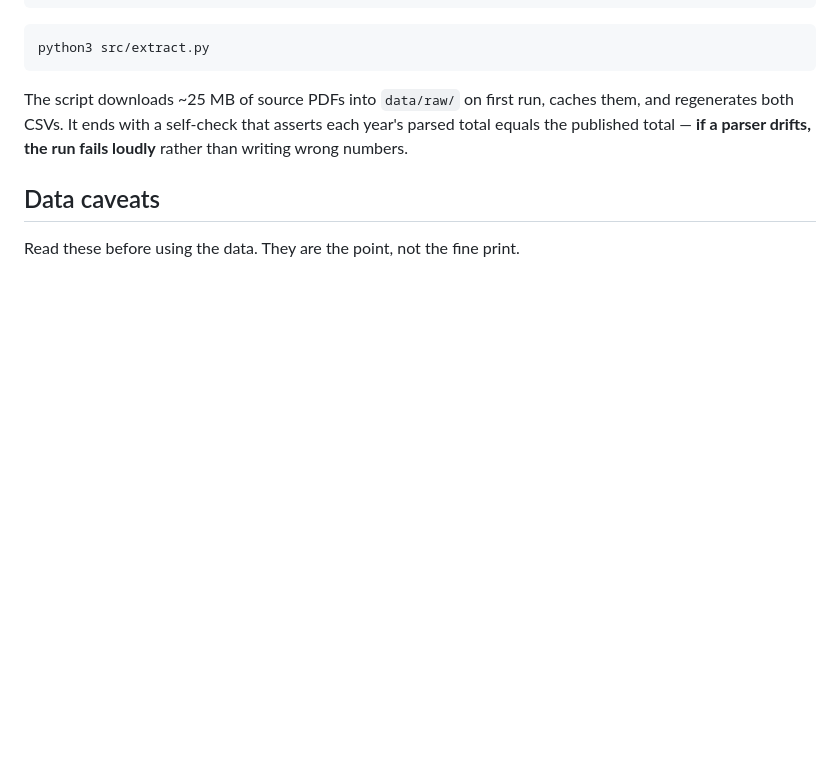
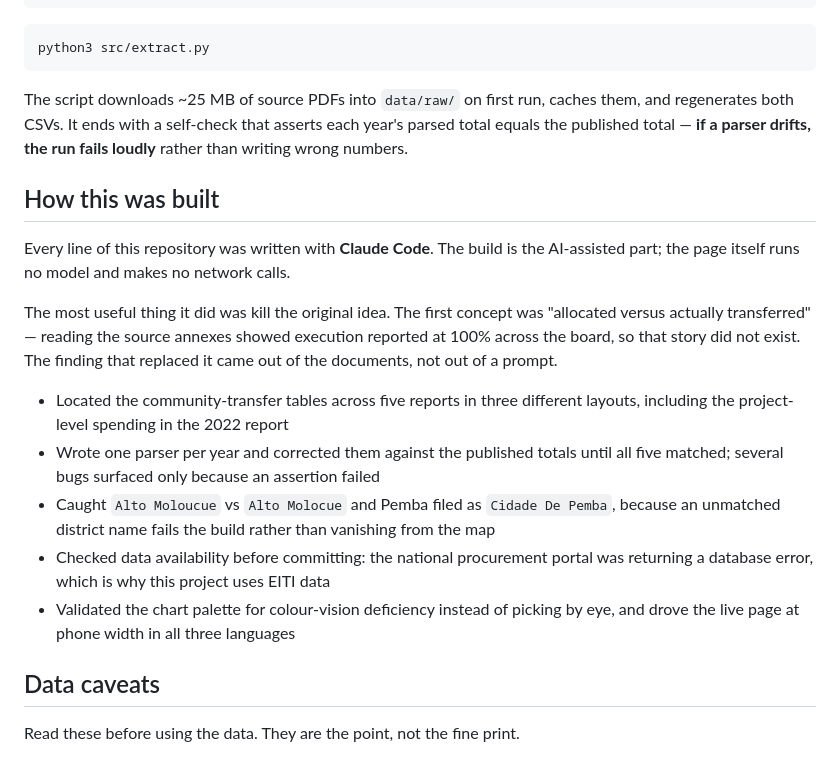
Before and after one commit to eltonlaice/quinhao, a Markdown page: README.md, the part around the change. Drawn GitHub-style; blank space fills up the shorter version.

```diff
--- a/README.md
+++ b/README.md
@@ -64,6 +64,27 @@ and regenerates both CSVs. It ends with a self-check that asserts each year's pa
 total equals the published total — **if a parser drifts, the run fails loudly** rather
 than writing wrong numbers.
 
+## How this was built
+
+Every line of this repository was written with **Claude Code**. The build is the
+AI-assisted part; the page itself runs no model and makes no network calls.
+
+The most useful thing it did was kill the original idea. The first concept was
+"allocated versus actually transferred" — reading the source annexes showed execution
+reported at 100% across the board, so that story did not exist. The finding that replaced
+it came out of the documents, not out of a prompt.
+
+- Located the community-transfer tables across five reports in three different layouts,
+  including the project-level spending in the 2022 report
+- Wrote one parser per year and corrected them against the published totals until all
+  five matched; several bugs surfaced only because an assertion failed
+- Caught `Alto Moloucue` vs `Alto Molocue` and Pemba filed as `Cidade De Pemba`, because
+  an unmatched district name fails the build rather than vanishing from the map
+- Checked data availability before committing: the national procurement portal was
+  returning a database error, which is why this project uses EITI data
+- Validated the chart palette for colour-vision deficiency instead of picking by eye, and
+  drove the live page at phone width in all three languages
+
 ## Data caveats
 
 Read these before using the data. They are the point, not the fine print.
```
Also changed, not shown: README.fr.md (+21 -0 lines), README.pt.md (+22 -0 lines).
